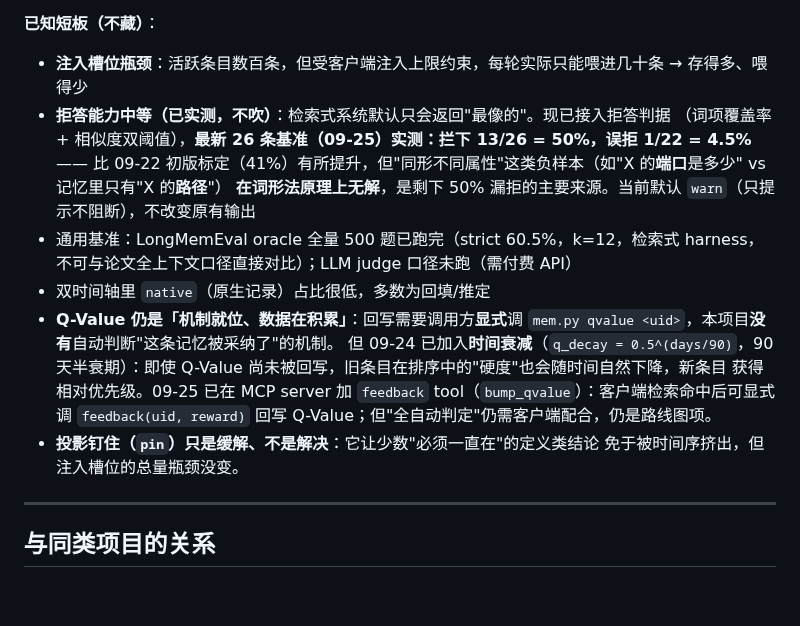
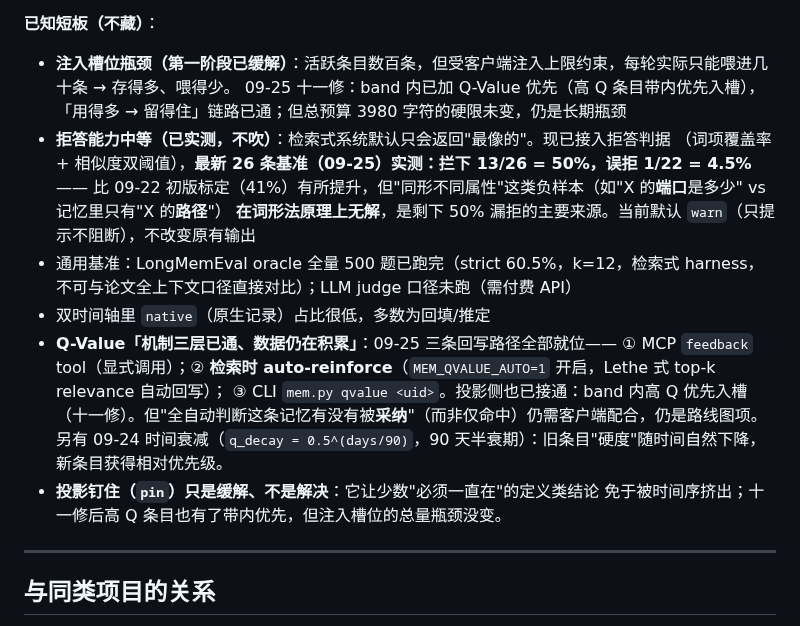
Before and after one commit to MemTether/MemTether, a Markdown page: README.md, the part around the change. Rendered like a GitHub page; blank space fills up the shorter version.

Commit message:
docs: README — update known-shortboard section to reflect phase-1 slot optimization + auto-reinforce

```diff
--- a/README.md
+++ b/README.md
@@ -377,20 +377,20 @@ python mem.py search "跨客户端共享"
 E2E 是生产链路端到端探针（写入 → 检索 → 归属 → 单一真源一致性）。
 
 **已知短板（不藏）**：
-- **注入槽位瓶颈**：活跃条目数百条，但受客户端注入上限约束，每轮实际只能喂进几十条 → 存得多、喂得少
+- **注入槽位瓶颈（第一阶段已缓解）**：活跃条目数百条，但受客户端注入上限约束，每轮实际只能喂进几十条 → 存得多、喂得少。
+  09-25 十一修：band 内已加 Q-Value 优先（高 Q 条目带内优先入槽），「用得多 → 留得住」链路已通；但总预算 3980 字符的硬限未变，仍是长期瓶颈
 - **拒答能力中等（已实测，不吹）**：检索式系统默认只会返回"最像的"。现已接入拒答判据
   （词项覆盖率 + 相似度双阈值），**最新 26 条基准（09-25）实测：拦下 13/26 = 50%，误拒 1/22 = 4.5%**
   —— 比 09-22 初版标定（41%）有所提升，但"同形不同属性"这类负样本（如"X 的**端口**是多少" vs 记忆里只有"X 的**路径**"）
   **在词形法原理上无解**，是剩下 50% 漏拒的主要来源。当前默认 `warn`（只提示不阻断），不改变原有输出
 - 通用基准：LongMemEval oracle 全量 500 题已跑完（strict 60.5%，k=12，检索式 harness，不可与论文全上下文口径直接对比）；LLM judge 口径未跑（需付费 API）
 - 双时间轴里 `native`（原生记录）占比很低，多数为回填/推定
-- **Q-Value 仍是「机制就位、数据在积累」**：回写需要调用方**显式**调
-  `mem.py qvalue <uid>`，本项目**没有**自动判断"这条记忆被采纳了"的机制。
-  但 09-24 已加入**时间衰减**（`q_decay = 0.5^(days/90)`，90 天半衰期）：即使
-  Q-Value 尚未被回写，旧条目在排序中的"硬度"也会随时间自然下降，新条目
-  获得相对优先级。09-25 已在 MCP server 加 `feedback` tool（`bump_qvalue`）：客户端检索命中后可显式调 `feedback(uid, reward)` 回写 Q-Value；但"全自动判定"仍需客户端配合，仍是路线图项。
+- **Q-Value「机制三层已通、数据仍在积累」**：09-25 三条回写路径全部就位——
+  ① MCP `feedback` tool（显式调用）；② **检索时 auto-reinforce**（`MEM_QVALUE_AUTO=1` 开启，Lethe 式 top-k relevance 自动回写）；
+  ③ CLI `mem.py qvalue <uid>`。投影侧也已接通：band 内高 Q 优先入槽（十一修）。但"全自动判断这条记忆有没有被**采纳**"（而非仅命中）仍需客户端配合，仍是路线图项。
+  另有 09-24 时间衰减（`q_decay = 0.5^(days/90)`，90 天半衰期）：旧条目"硬度"随时间自然下降，新条目获得相对优先级。
 - **投影钉住（`pin`）只是缓解、不是解决**：它让少数"必须一直在"的定义类结论
-  免于被时间序挤出，但注入槽位的总量瓶颈没变。
+  免于被时间序挤出；十一修后高 Q 条目也有了带内优先，但注入槽位的总量瓶颈没变。
 
 ---
 
```
